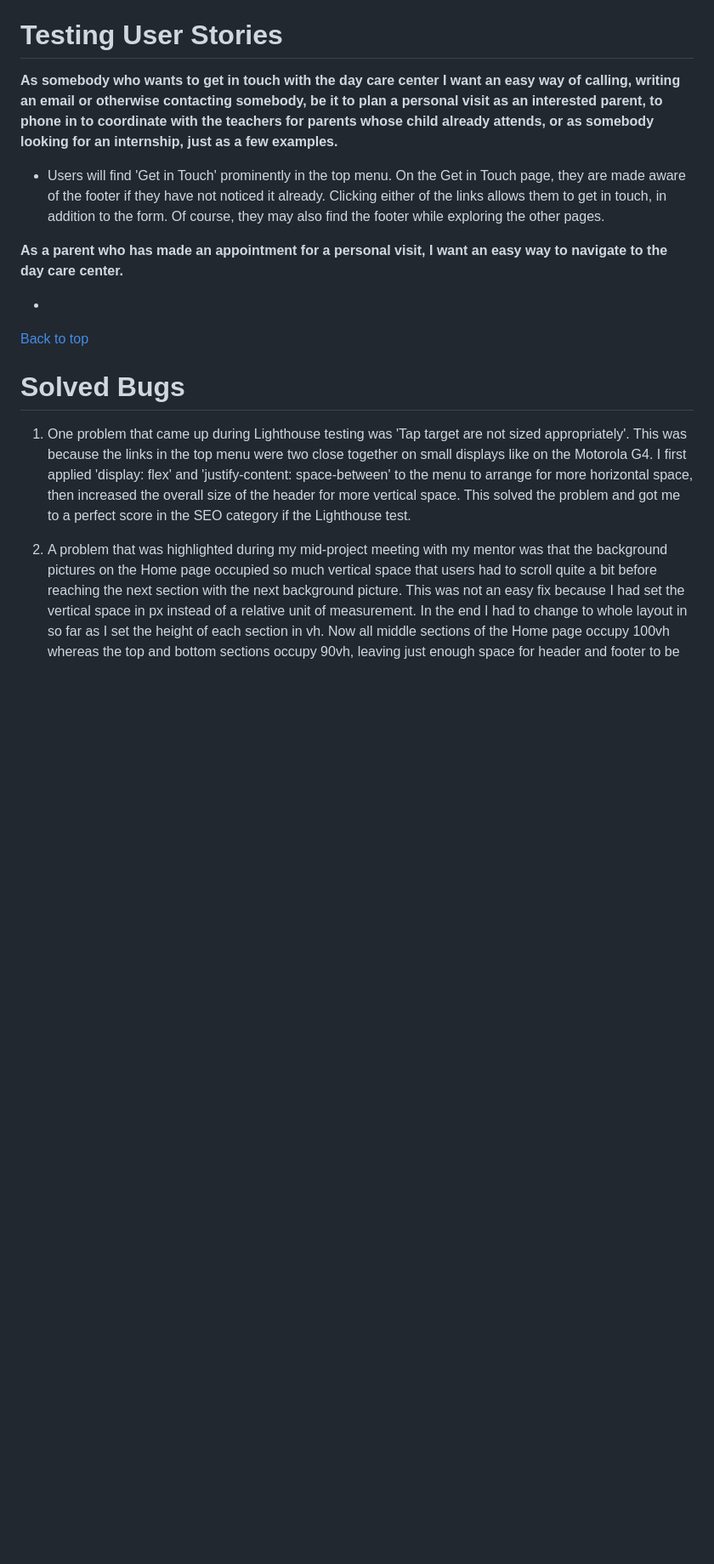
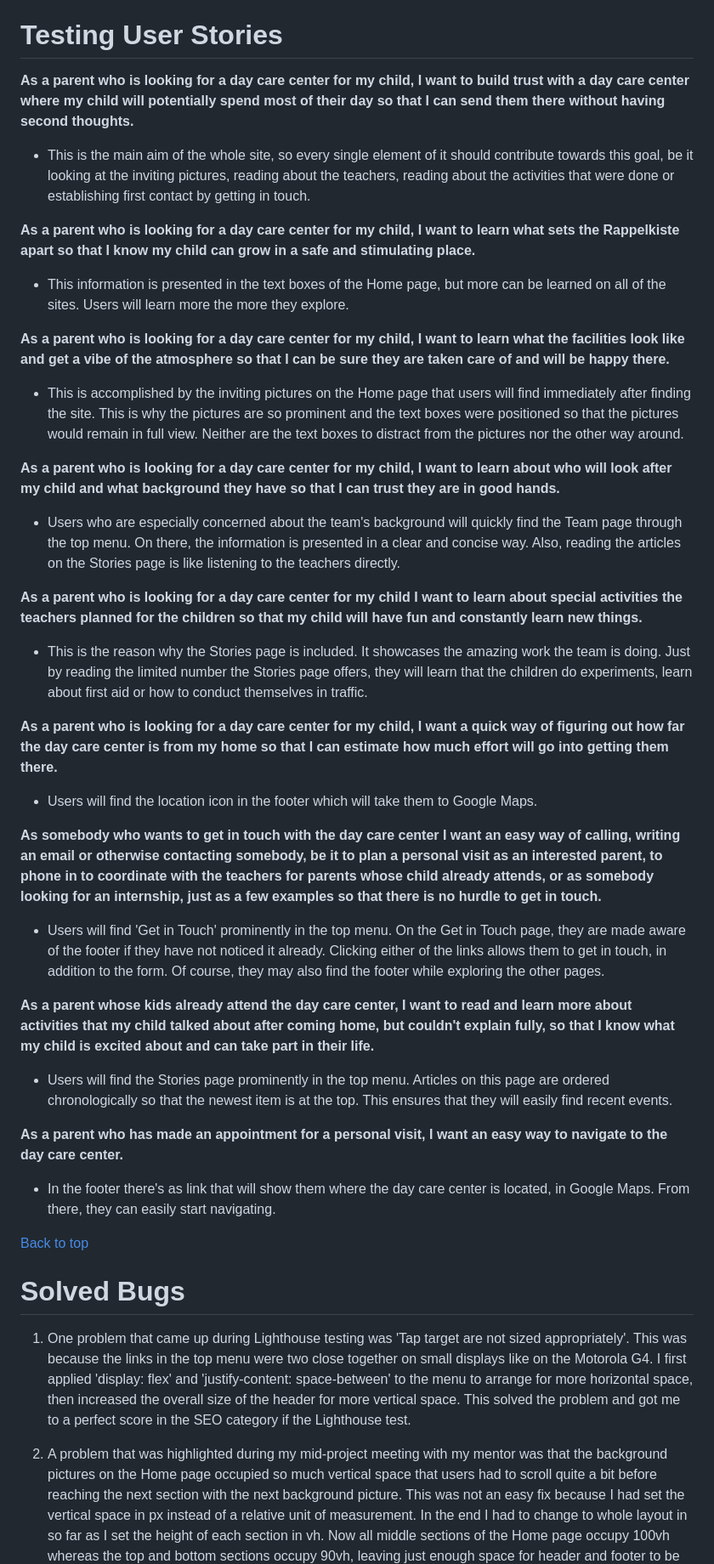
Before and after one commit to beckoningstranger/rappelkiste, a Markdown page: TESTING.md, the part around the change printed below. Shown: that part at 85% size. Rendered like a GitHub page; blank space fills up the shorter version.

```diff
--- a/TESTING.md
+++ b/TESTING.md
@@ -109,16 +116,42 @@ The website was tested in Google Chrome, Mozilla Firefox and Microsoft Edge. Eve
 
 # Testing User Stories
 
-**As somebody who wants to get in touch with the day care center I want an easy way of calling, writing an email or otherwise contacting somebody, be it to plan a personal visit as an interested parent, to phone in to coordinate with the teachers for parents whose child already attends, or as somebody looking for an internship, just as a few examples.**
+**As a parent who is looking for a day care center for my child, I want to build trust with a day care center where my child will potentially spend most of their day so that I can send them there without having second thoughts.**
+
+  * This is the main aim of the whole site, so every single element of it should contribute towards this goal, be it looking at the inviting pictures, reading about the teachers, reading about the activities that were done or establishing first contact by getting in touch.
+
+**As a parent who is looking for a day care center for my child, I want to learn what sets the Rappelkiste apart so that I know my child can grow in a safe and stimulating place.**
+
+  * This information is presented in the text boxes of the Home page, but more can be learned on all of the sites. Users will learn more the more they explore.
+
+**As a parent who is looking for a day care center for my child, I want to learn what the facilities look like and get a vibe of the atmosphere so that I can be sure they are taken care of and will be happy there.**
+
+  * This is accomplished by the inviting pictures on the Home page that users will find immediately after finding the site. This is why the pictures are so prominent and the text boxes were positioned so that the pictures would remain in full view. Neither are the text boxes to distract from the pictures nor the other way around.
+
+**As a parent who is looking for a day care center for my child, I want to learn about who will look after my child and what background they have so that I can trust they are in good hands.**
+
+  * Users who are especially concerned about the team's background will quickly find the Team page through the top menu. On there, the information is presented in a clear and concise way. Also, reading the articles on the Stories page is like listening to the teachers directly.
+
+**As a parent who is looking for a day care center for my child I want to learn about special activities the teachers planned for the children so that my child will have fun and constantly learn new things.**
+
+  * This is the reason why the Stories page is included. It showcases the amazing work the team is doing. Just by reading the limited number the Stories page offers, they will learn that the children do experiments, learn about first aid or how to conduct themselves in traffic.
+
+**As a parent who is looking for a day care center for my child, I want a quick way of figuring out how far the day care center is from my home so that I can estimate how much effort will go into getting them there.**
+
+  * Users will find the location icon in the footer which will take them to Google Maps.
+
+**As somebody who wants to get in touch with the day care center I want an easy way of calling, writing an email or otherwise contacting somebody, be it to plan a personal visit as an interested parent, to phone in to coordinate with the teachers for parents whose child already attends, or as somebody looking for an internship, just as a few examples so that there is no hurdle to get in touch.**
 
   * Users will find 'Get in Touch' prominently in the top menu. On the Get in Touch page, they are made aware of the footer if they have not noticed it already. Clicking either of the links allows them to get in touch, in addition to the form. Of course, they may also find the footer while exploring the other pages.
 
+
+**As a parent whose kids already attend the day care center, I want to read and learn more about activities that my child talked about after coming home, but couldn't explain fully, so that I know what my child is excited about and can take part in their life.**
+
+  * Users will find the Stories page prominently in the top menu. Articles on this page are ordered chronologically so that the newest item is at the top. This ensures that they will easily find recent events.
+
 **As a parent who has made an appointment for a personal visit, I want an easy way to navigate to the day care center.**
 
-  *
-
-
-
+  * In the footer there's as link that will show them where the day care center is located, in Google Maps. From there, they can easily start navigating.
 
 [Back to top](<#contents>)
 
```
Also changed, not shown: other parts of TESTING.md (+7 -0 lines), README.md (+20 -20 lines), assets/documentation-images/WAVE-contact.png (added), assets/documentation-images/WAVE-home.png (added), assets/documentation-images/WAVE-stories.png (added), assets/documentation-images/WAVE-team.png (added).
